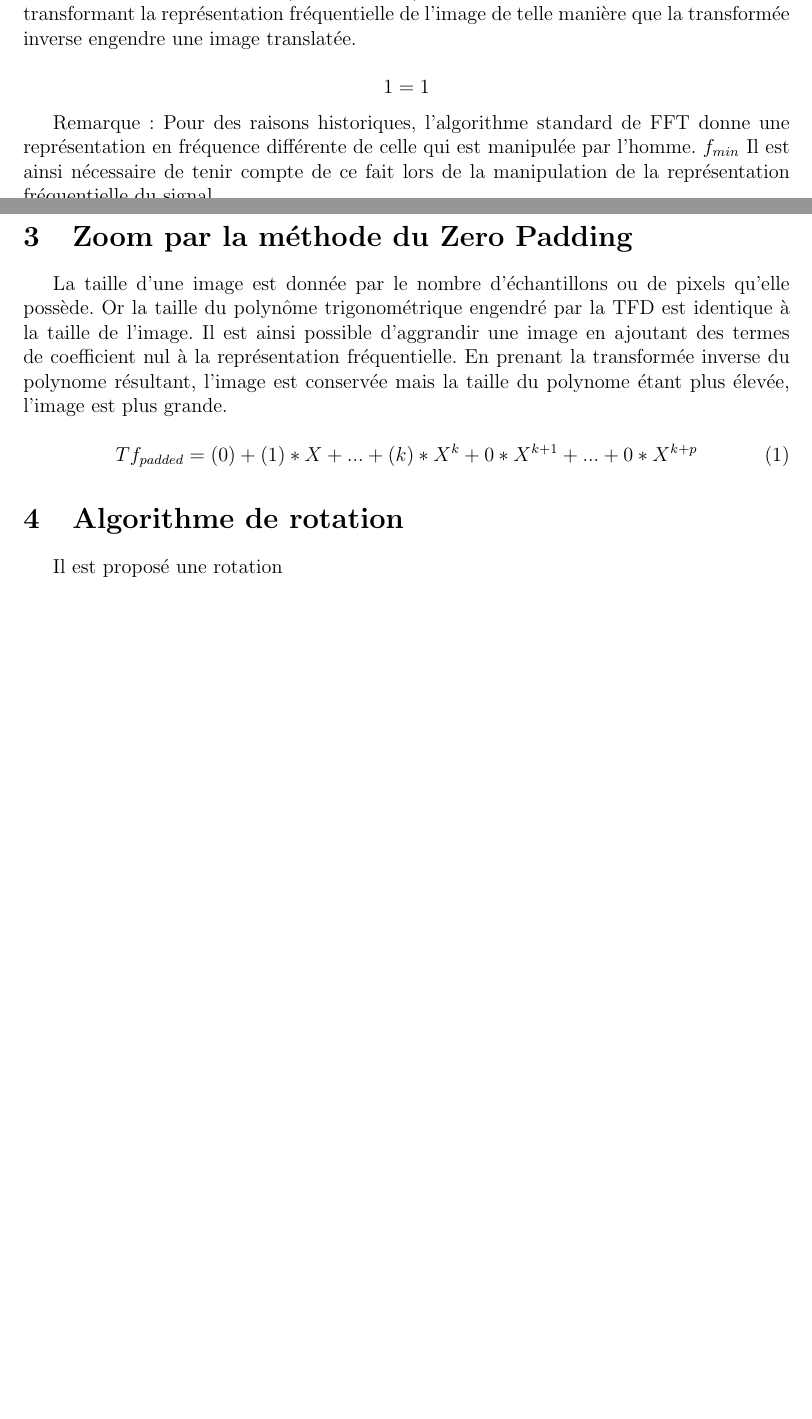
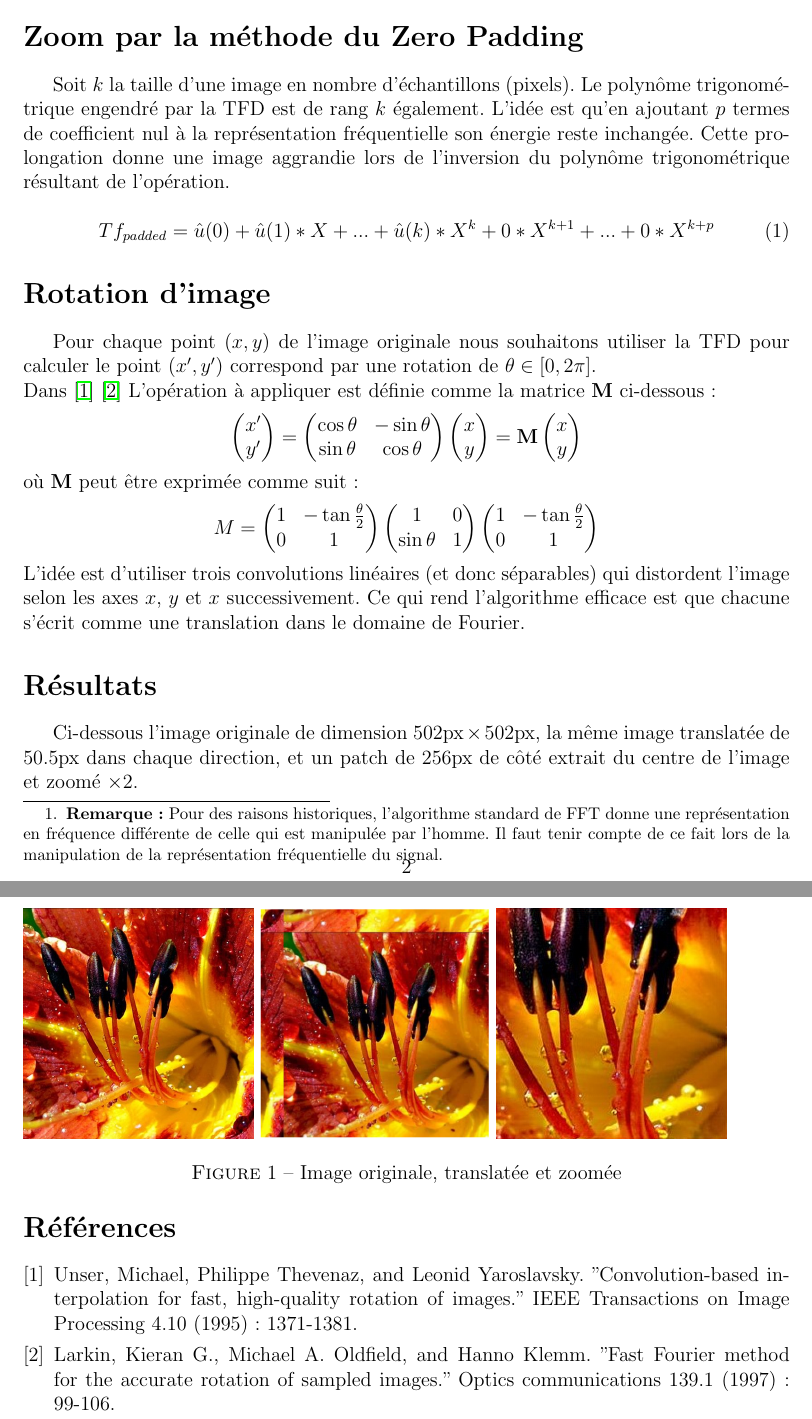
Before and after one commit to jizhihang/ImageProcessing, a LaTeX paper (rapports/TP2/TP2.tex): two parts of pages 1 and 2 of 2 before the commit and two parts of pages 2 and 3 of 3 after it, joined at a grey line, cut at the place of the change, the shorter picture padded with empty space. The pictures show the PDF file rapports/TP2/TP2.pdf that the author committed with the source.

Commit message:
Rapport et experiences presque termines, il manque le bruit, le save dans un repertoire output en propre et les formules pour la rotation

```diff
--- a/rapports/TP2/TP2.tex
+++ b/rapports/TP2/TP2.tex
@@ -34,4 +32,4 @@ en manipulant le polynôme trigonométrique généré par la transformée de fou
 \end{abstract}
 
-\section{Introduction}
+\section*{Introduction}
 
@@ -41,3 +43,3 @@ La transformée de Fourier Discrète d'un signal échantilloné (qu'il s'agisse
 
-On propose un algorithme (cf code source) de translation d'image basé sur la FFT en transformant la représentation fréquentielle de l'image de telle manière que la transformée inverse engendre une image translatée.
+\section*{Translation d'image}
 
@@ -44,3 +47,3 @@ On propose un algorithme (cf code source) de translation d'image basé sur la FF
 \begin{equation*}
-1 = 1
+\mathcal{I}u(x + \tau_x, y + \tau_y) = \frac{1}{N} \frac{1}{M} \sum_{m=0}^{M-1} \sum_{n=0}^{N-1} \hat{u}(n, m)\exp(2 i \pi \frac{n}{N}(x + \tau_x)) \exp(2 i \pi \frac{m}{N}(x + \tau_x)) \;\;
 \end{equation*}
@@ -52,8 +53,17 @@ Remarque : Pour des raisons historiques, l'algorithme standard de FFT donne une
-La taille d'une image est donnée par le nombre d'échantillons ou de pixels qu'elle possède. Or la taille du polynôme trigonométrique engendré par la TFD est identique à la taille de l'image. Il est ainsi possible d'aggrandir une image en ajoutant des termes de coefficient nul à la représentation fréquentielle. En prenant la transformée inverse du polynome résultant, l'image est conservée mais la taille du polynome étant plus élevée, l'image est plus grande.
+Soit $k$ la taille d'une image en nombre d'échantillons (pixels).
+Le polynôme trigonométrique engendré par la TFD est de rang $k$ également.
+L'idée est qu'en ajoutant $p$ termes de coefficient nul à la représentation fréquentielle son énergie reste inchangée.
+Cette prolongation donne une image aggrandie lors de l'inversion du polynôme trigonométrique résultant de l'opération.
 
 \begin{equation}
-    Tf_{padded} = û(0) + û(1) * X + ... + û(k) * X^k + 0*X^{k+1} + ... + 0*X^{k+p}
+    Tf_{padded} = \hat{u}(0) + \hat{u}(1) * X + ... + \hat{u}(k) * X^k + 0*X^{k+1} + ... + 0*X^{k+p}
 \end{equation}
 
 
-\section{Algorithme de rotation}
+\section*{Rotation d'image}
+Pour chaque point $(x, y)$ de l'image originale nous souhaitons utiliser la TFD pour calculer le point $(x', y')$ correspond par une rotation de $\theta \in {[0, 2\pi]}$. \newline
+Dans \cite{unser95} \cite{larkin97} L'opération à appliquer est définie comme la matrice \textbf{M} ci-dessous:
+$$\begin{pmatrix}
+x' \\ y'
+\end{pmatrix}=
+\begin{pmatrix}
@@ -59,0 +76,9 @@ La taille d'une image est donnée par le nombre d'échantillons ou de pixels qu'
+\begin{pmatrix}
+x \\ y
+\end{pmatrix}
+$$
+où \textbf{M} peut être exprimée comme suit:
+$$M =
+\begin{pmatrix}
+1 & -\tan \frac{\theta}{2} \\
+0 & 1
@@ -60,4 +91,30 @@ La taille d'une image est donnée par le nombre d'échantillons ou de pixels qu'
+1 & -\tan \frac{\theta }{2}\\
+0 & 1
+\end{pmatrix}
+$$
+L'idée est d'utiliser trois convolutions linéaires (et donc séparables) qui distordent l'image selon les axes $x$, $y$ et $x$ successivement.
+Ce qui rend l'algorithme efficace est que chacune s'écrit comme une translation dans le domaine de Fourier.
 
-Il est proposé une rotation
+\section*{Résultats}
+Ci-dessous l'image originale de dimension $502\text{px} \times 502 \text{px}$, la même image translatée de $50.5 \text{px}$ dans chaque direction, et un patch de $256\text{px}$ de côté extrait du centre de l'image et zoomé $\times 2$.
+
+\begin{figure}[h]
+	\includegraphics[width=0.3\textwidth]{flowers.png}
+	\includegraphics[width=0.3\textwidth]{flowers-translated.png}
+	\includegraphics[width=0.3\textwidth]{flowers-zoomed.png}
+  \caption{Image originale, translatée et zoomée}
+\end{figure}
+\begin{thebibliography}{2}
+
+\bibitem{unser95}
+  Unser, Michael, Philippe Thevenaz, and Leonid Yaroslavsky.
+  "Convolution-based interpolation for fast, high-quality rotation of images."
+  IEEE Transactions on Image Processing 4.10 (1995): 1371-1381.
+\bibitem{larkin97}
+  Larkin, Kieran G., Michael A. Oldfield, and Hanno Klemm.
+  "Fast Fourier method for the accurate rotation of sampled images."
+  Optics communications 139.1 (1997): 99-106.
+
+\end{thebibliography}
 
 \end{document}
```
Also changed, not shown: TP2/images/flowers-256x256-zoomed-2.png (added), rapports/TP2/TP2.pdf, rapports/TP2/flowers-translated.pdf (added), rapports/TP2/flowers-translated.png (added), rapports/TP2/flowers-zoomed.png (added), rapports/TP2/flowers.png (added), rapports/TP2/TP2.tex (33 more changed lines), 3 other files.
